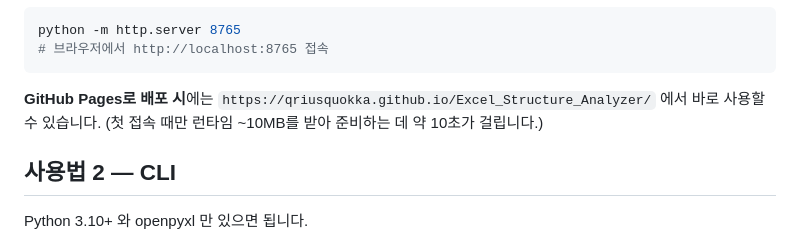
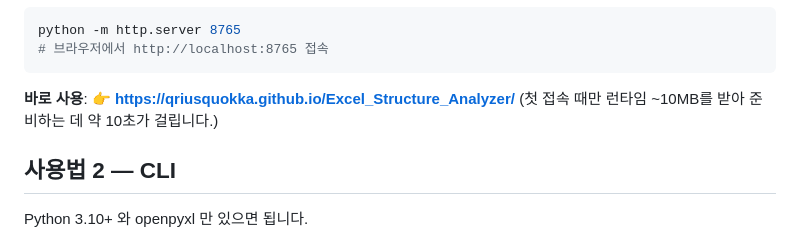
Before and after one commit to QriusQuokka/Excel_Structure_Analyzer, a Markdown page: README.md, the part around the change. Drawn GitHub-style.

Commit message:
문서 갱신: 웹 배포 완료 반영 + Pages/.nojekyll 함정 기록
- CLAUDE.md: 웹페이지·Pages 배포 ✅ 처리, .nojekyll 함정과 배포 검증법 기록.
- README: 라이브 사이트 링크로 변경(배포 시 → 바로 사용).

Co-Authored-By: Claude Opus 4.8 <noreply@anthropic.com>

````diff
--- a/README.md
+++ b/README.md
@@ -32,8 +32,8 @@ python -m http.server 8765
 # 브라우저에서 http://localhost:8765 접속
 ```
 
-**GitHub Pages로 배포 시**에는 `https://qriusquokka.github.io/Excel_Structure_Analyzer/` 에서
-바로 사용할 수 있습니다. (첫 접속 때만 런타임 ~10MB를 받아 준비하는 데 약 10초가 걸립니다.)
+**바로 사용**: 👉 **<https://qriusquokka.github.io/Excel_Structure_Analyzer/>**
+(첫 접속 때만 런타임 ~10MB를 받아 준비하는 데 약 10초가 걸립니다.)
 
 ## 사용법 2 — CLI
 
````
Also changed, not shown: CLAUDE.md (+16 -10 lines).
